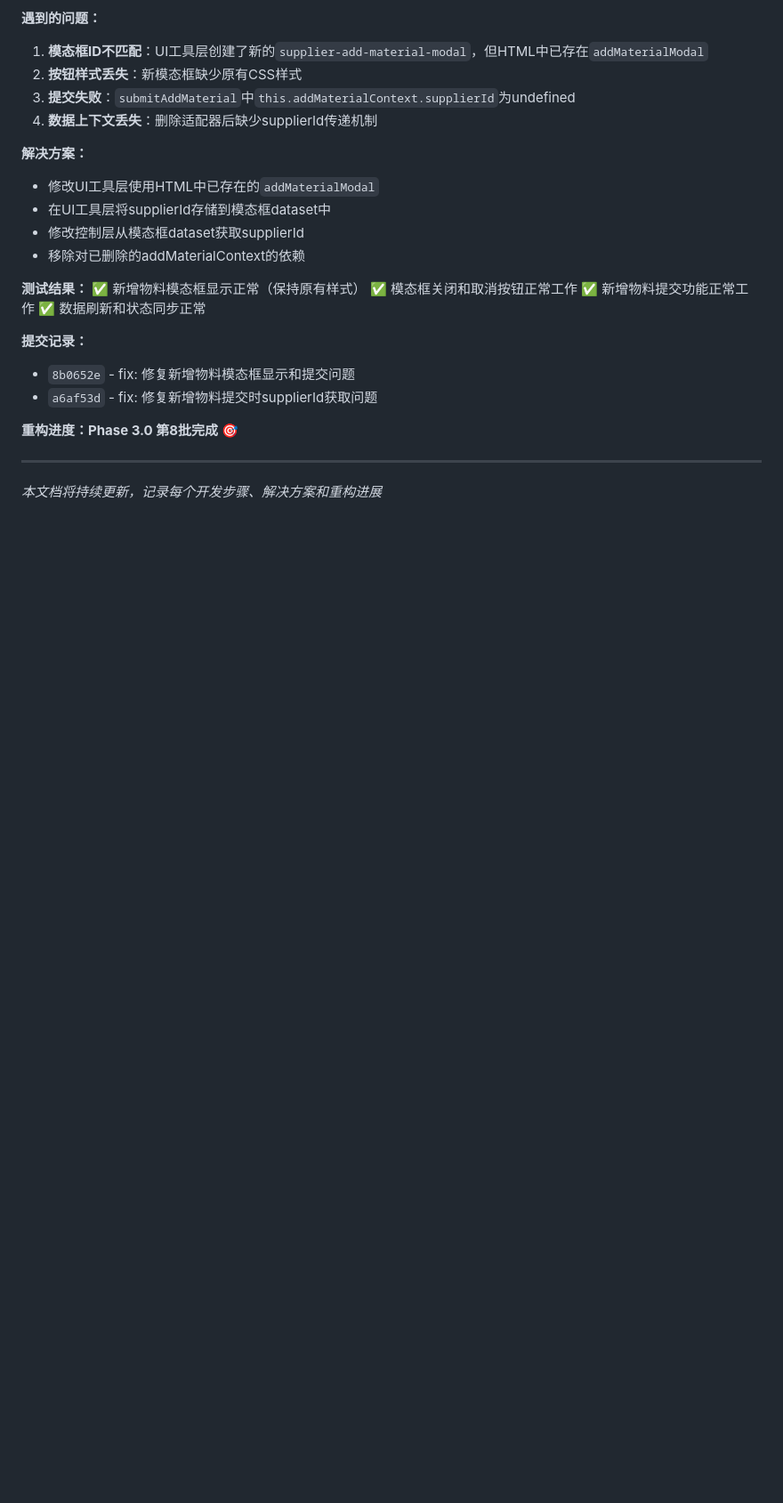
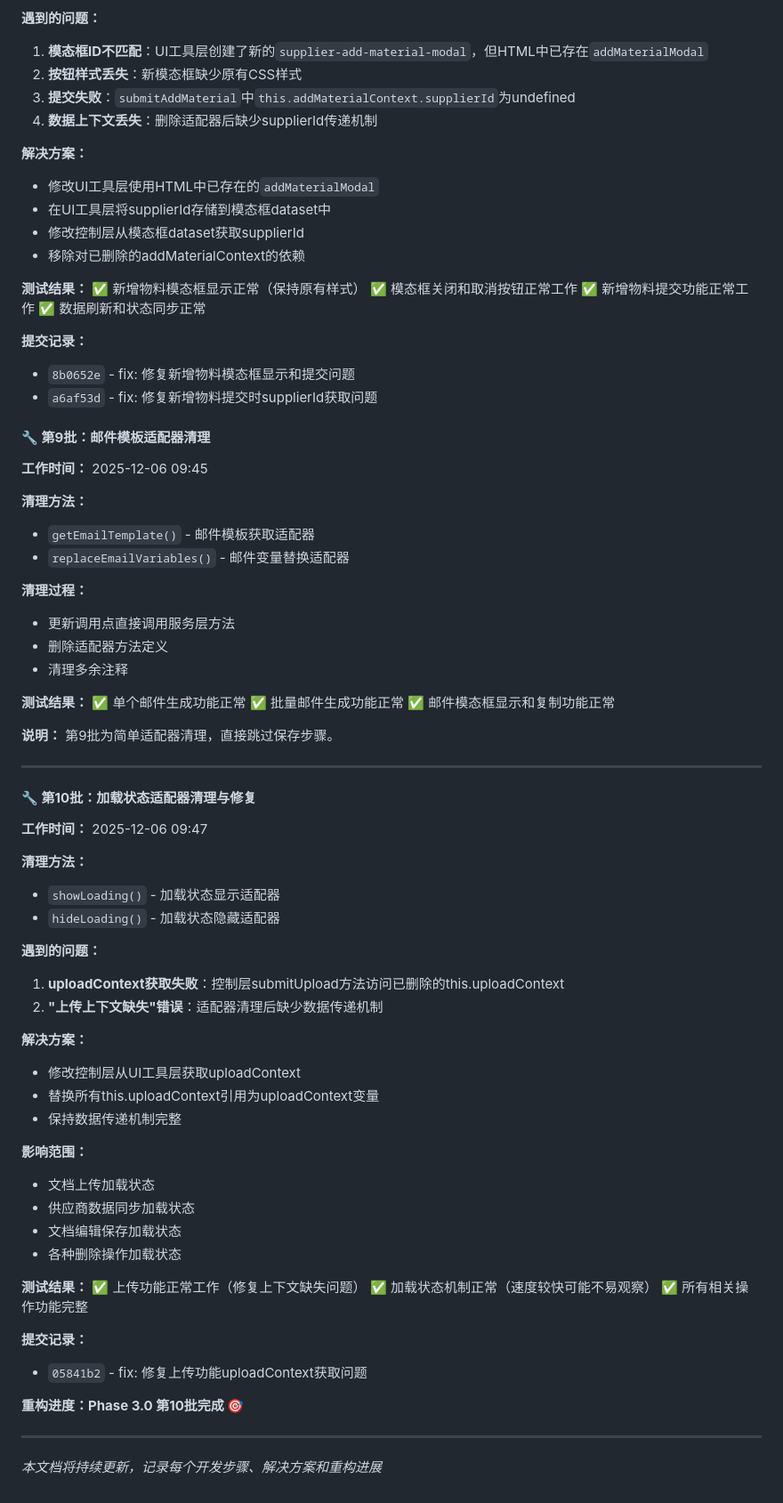
Before and after one commit to ywh9527-prog/SQE, a Markdown page: README.md, the part around the change. Shown: that part at 89% size. GitHub-like rendering; blank space fills up the shorter version.

Commit message:
docs: 记录第9-10批适配器清理与修复过程
- 记录第9批邮件模板适配器清理（简单清理，跳过保存）
- 记录第10批加载状态适配器清理与uploadContext修复
- 更新重构进度为Phase 3.0 第10批完成
- 累计清理进度：10/12批次完成

Phase 3.0 接近完成，剩余最后2批上传相关适配器

```diff
--- a/README.md
+++ b/README.md
@@ -1332,7 +1332,60 @@ syncDataFromControl() {
 - `8b0652e` - fix: 修复新增物料模态框显示和提交问题
 - `a6af53d` - fix: 修复新增物料提交时supplierId获取问题
 
-**重构进度：Phase 3.0 第8批完成 🎯**
+#### **🔧 第9批：邮件模板适配器清理**
+
+**工作时间：** 2025-12-06 09:45
+
+**清理方法：**
+- `getEmailTemplate()` - 邮件模板获取适配器
+- `replaceEmailVariables()` - 邮件变量替换适配器
+
+**清理过程：**
+- 更新调用点直接调用服务层方法
+- 删除适配器方法定义
+- 清理多余注释
+
+**测试结果：**
+✅ 单个邮件生成功能正常
+✅ 批量邮件生成功能正常
+✅ 邮件模态框显示和复制功能正常
+
+**说明：** 第9批为简单适配器清理，直接跳过保存步骤。
+
+---
+
+#### **🔧 第10批：加载状态适配器清理与修复**
+
+**工作时间：** 2025-12-06 09:47
+
+**清理方法：**
+- `showLoading()` - 加载状态显示适配器
+- `hideLoading()` - 加载状态隐藏适配器
+
+**遇到的问题：**
+1. **uploadContext获取失败**：控制层submitUpload方法访问已删除的this.uploadContext
+2. **"上传上下文缺失"错误**：适配器清理后缺少数据传递机制
+
+**解决方案：**
+- 修改控制层从UI工具层获取uploadContext
+- 替换所有this.uploadContext引用为uploadContext变量
+- 保持数据传递机制完整
+
+**影响范围：**
+- 文档上传加载状态
+- 供应商数据同步加载状态
+- 文档编辑保存加载状态
+- 各种删除操作加载状态
+
+**测试结果：**
+✅ 上传功能正常工作（修复上下文缺失问题）
+✅ 加载状态机制正常（速度较快可能不易观察）
+✅ 所有相关操作功能完整
+
+**提交记录：**
+- `05841b2` - fix: 修复上传功能uploadContext获取问题
+
+**重构进度：Phase 3.0 第10批完成 🎯**
 
 ---
 
```
